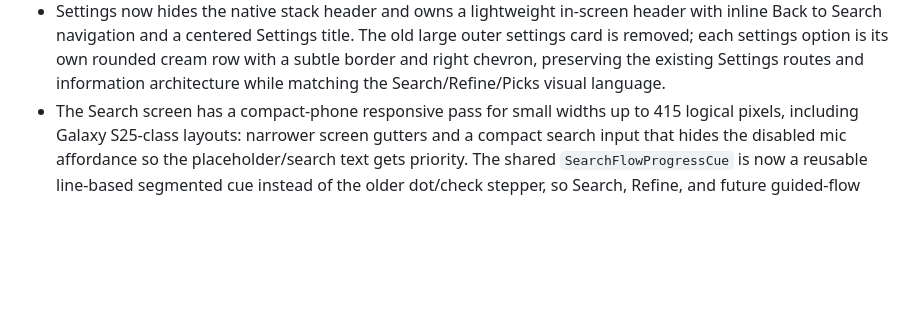
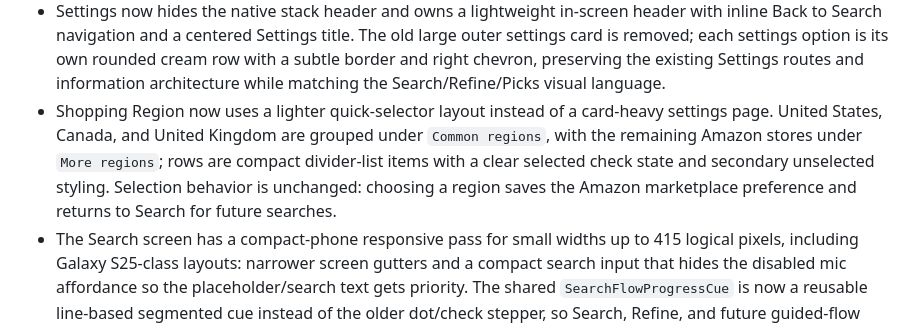
Before and after one commit to ZvickB/focamai-mobile, a Markdown page: project-notes/current-status.md, the part around the change. Drawn GitHub-style; blank space fills up the shorter version.

Commit message:
Update project notes to reflect current session state
Co-Authored-By: Claude Sonnet 4.6 <noreply@anthropic.com>

```diff
--- a/project-notes/current-status.md
+++ b/project-notes/current-status.md
@@ -23,6 +23,7 @@
 - The Results header now keeps only Back to Refine and New Search. The Settings gear was removed from Results to preserve decision-screen space; settings remain reachable from Search.
 - The Search screen now uses the same shared top header structure as Refine: centered local PNG wordmark, empty left slot, and icon-only Settings on the right. The old standalone body wordmark is removed, and the headline/description/search input/CTA are treated as one content group between two independent flex-grow spacers so the entry experience feels centered on taller phones while shrinking naturally on smaller screens. The headline is slightly stronger while staying dark/navy, and the helper text now has a little more breathing room before the teal CTA without changing the outer centering system. The input remains the dominant first-screen element with a short helper line explaining that Focamai refines the search into 6 picks. Search behavior, example behavior, controller flow, marketplace prompting, and backend contracts are unchanged.
 - Settings now hides the native stack header and owns a lightweight in-screen header with inline Back to Search navigation and a centered Settings title. The old large outer settings card is removed; each settings option is its own rounded cream row with a subtle border and right chevron, preserving the existing Settings routes and information architecture while matching the Search/Refine/Picks visual language.
+- Shopping Region now uses a lighter quick-selector layout instead of a card-heavy settings page. United States, Canada, and United Kingdom are grouped under `Common regions`, with the remaining Amazon stores under `More regions`; rows are compact divider-list items with a clear selected check state and secondary unselected styling. Selection behavior is unchanged: choosing a region saves the Amazon marketplace preference and returns to Search for future searches.
 - The Search screen has a compact-phone responsive pass for small widths up to 415 logical pixels, including Galaxy S25-class layouts: narrower screen gutters and a compact search input that hides the disabled mic affordance so the placeholder/search text gets priority. The shared `SearchFlowProgressCue` is now a reusable line-based segmented cue instead of the older dot/check stepper, so Search, Refine, and future guided-flow screens use the same lighter progress treatment.
 - A broader compact-screen pass now covers the rest of the app at widths up to 415 logical pixels. Shared screen gutters/footer padding tighten to 16px, `AppHeader` uses smaller side slots/wordmark, back labels hide only on very narrow widths, Refine reduces headline rhythm and hides the disabled voice affordance in the notes box, Results stacks the selected-result image above the copy instead of forcing the wide side-by-side panel, Detail shortens the hero image and stacks the fixed retailer footer CTA, and Settings/Region/static info screens use compact gutters. This is layout-only; backend contracts, controller flow, explicit store preference behavior, candidate-id detail lookup, query-quality polling, retry advice, enrichment hydration, retailer CTA/disclosure, and the 6-result cap are unchanged. Verification passed focused Refine/Results/Detail Jest tests, direct entry-file `node --check`, and Android Expo export.
 - Latest compact-threshold tweak widened the repeated `isCompact` checks from `< 400` to `<= 415`. Android Expo export passed, and stale detail tests were updated to match the current fixed retailer footer and detail hero exports. Focused Jest coverage passed for Search entry, Refine, Results section, Results screen, detail metadata, and detail screen.
```
Also changed, not shown: project-notes/session-handoff.md (+1 -0 lines).
